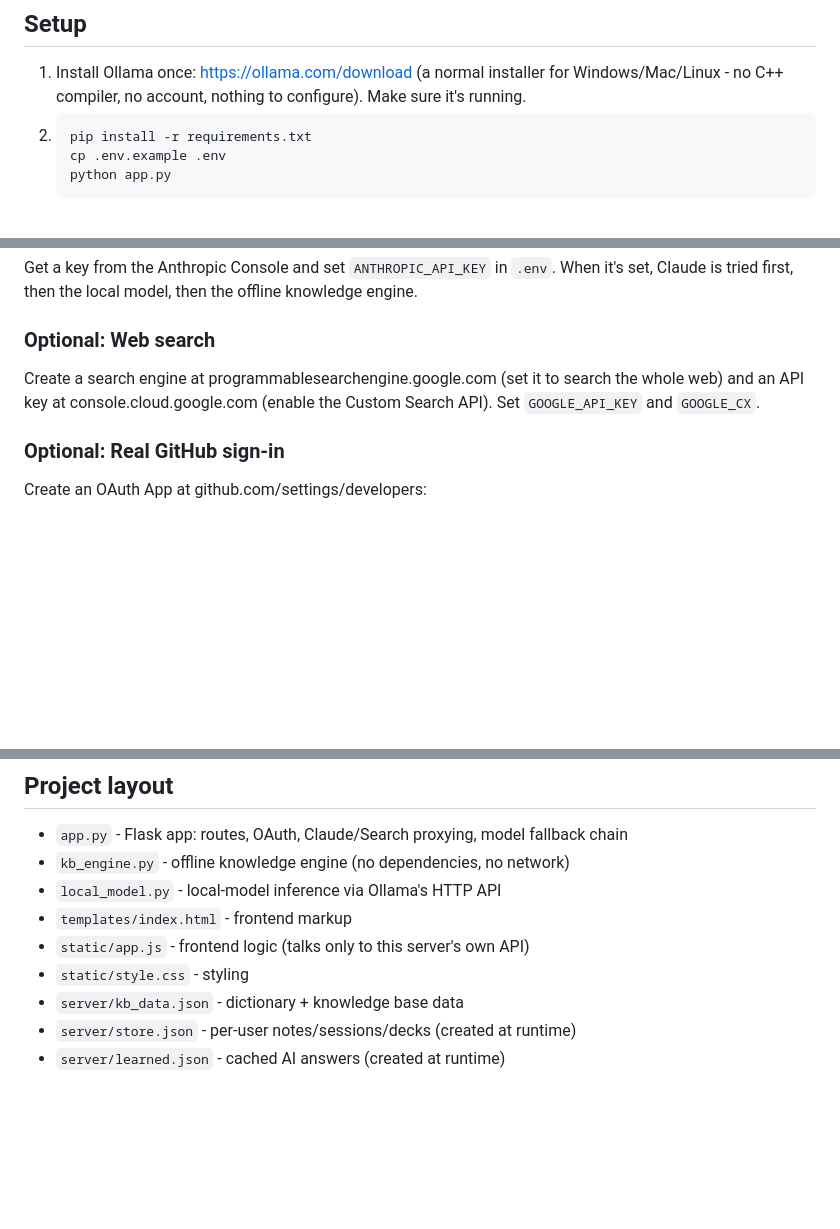
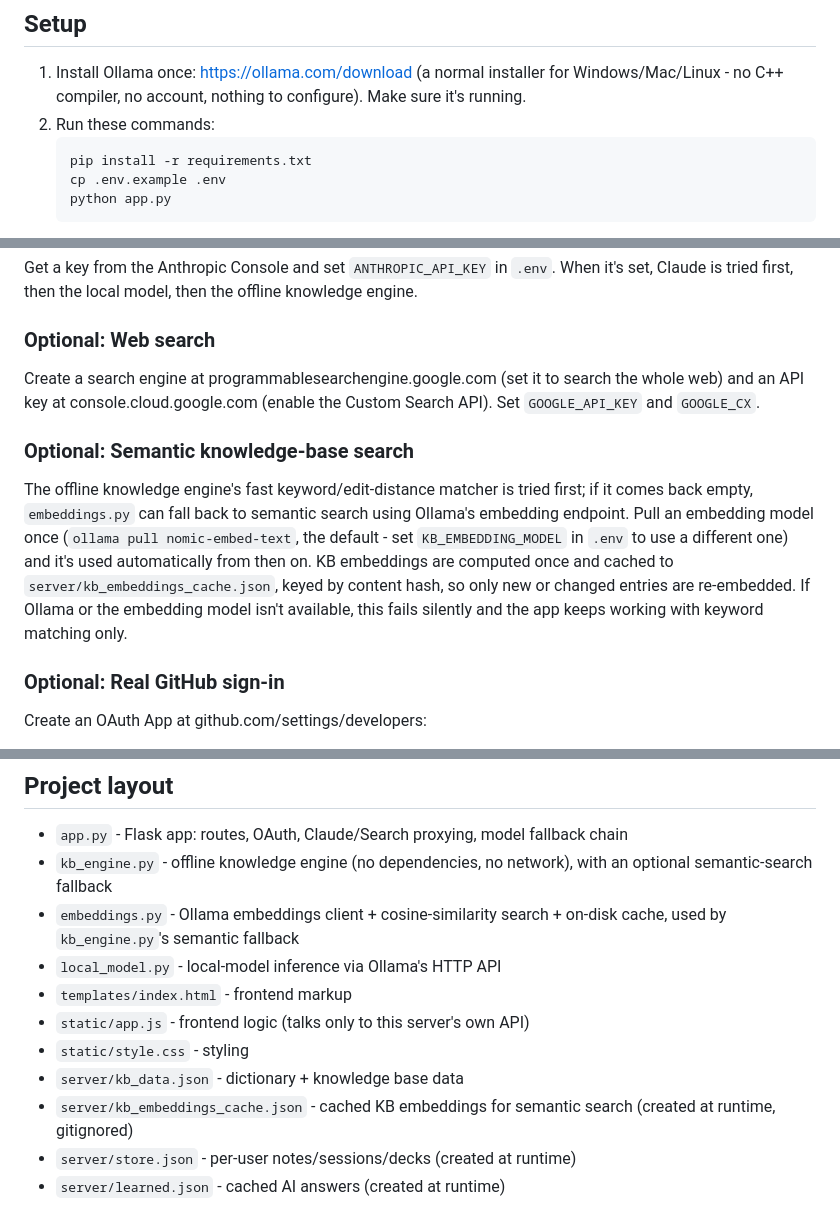
Before and after one commit to aayanahmed20/zariya, a Markdown page: webapp/README.md, 3 parts joined by grey strips. GitHub-like rendering; blank space fills up the shorter version.

Commit message:
Document semantic KB search setup and update setup/project-layout sections

````diff
--- a/webapp/README.md
+++ b/webapp/README.md
@@ -13,7 +13,7 @@ Underneath all of that sits `kb_engine.py`, a genuinely offline core with no dep
 ## Setup
 
 1. Install Ollama once: https://ollama.com/download (a normal installer for Windows/Mac/Linux - no C++ compiler, no account, nothing to configure). Make sure it's running.
-2.
+2. Run these commands:
    ```bash
    pip install -r requirements.txt
    cp .env.example .env
@@ -43,6 +43,10 @@ Get a key from the Anthropic Console and set `ANTHROPIC_API_KEY` in `.env`. When
 
 Create a search engine at programmablesearchengine.google.com (set it to search the whole web) and an API key at console.cloud.google.com (enable the Custom Search API). Set `GOOGLE_API_KEY` and `GOOGLE_CX`.
 
+### Optional: Semantic knowledge-base search
+
+The offline knowledge engine's fast keyword/edit-distance matcher is tried first; if it comes back empty, `embeddings.py` can fall back to semantic search using Ollama's embedding endpoint. Pull an embedding model once (`ollama pull nomic-embed-text`, the default - set `KB_EMBEDDING_MODEL` in `.env` to use a different one) and it's used automatically from then on. KB embeddings are computed once and cached to `server/kb_embeddings_cache.json`, keyed by content hash, so only new or changed entries are re-embedded. If Ollama or the embedding model isn't available, this fails silently and the app keeps working with keyword matching only.
+
 ### Optional: Real GitHub sign-in
 
 Create an OAuth App at github.com/settings/developers:
@@ -70,11 +74,13 @@ The default local model is small (1.5B parameters) so it downloads quickly and r
 ## Project layout
 
 - `app.py` - Flask app: routes, OAuth, Claude/Search proxying, model fallback chain
-- `kb_engine.py` - offline knowledge engine (no dependencies, no network)
+- `kb_engine.py` - offline knowledge engine (no dependencies, no network), with an optional semantic-search fallback
+- `embeddings.py` - Ollama embeddings client + cosine-similarity search + on-disk cache, used by `kb_engine.py`'s semantic fallback
 - `local_model.py` - local-model inference via Ollama's HTTP API
 - `templates/index.html` - frontend markup
 - `static/app.js` - frontend logic (talks only to this server's own API)
 - `static/style.css` - styling
 - `server/kb_data.json` - dictionary + knowledge base data
+- `server/kb_embeddings_cache.json` - cached KB embeddings for semantic search (created at runtime, gitignored)
 - `server/store.json` - per-user notes/sessions/decks (created at runtime)
 - `server/learned.json` - cached AI answers (created at runtime)
````
